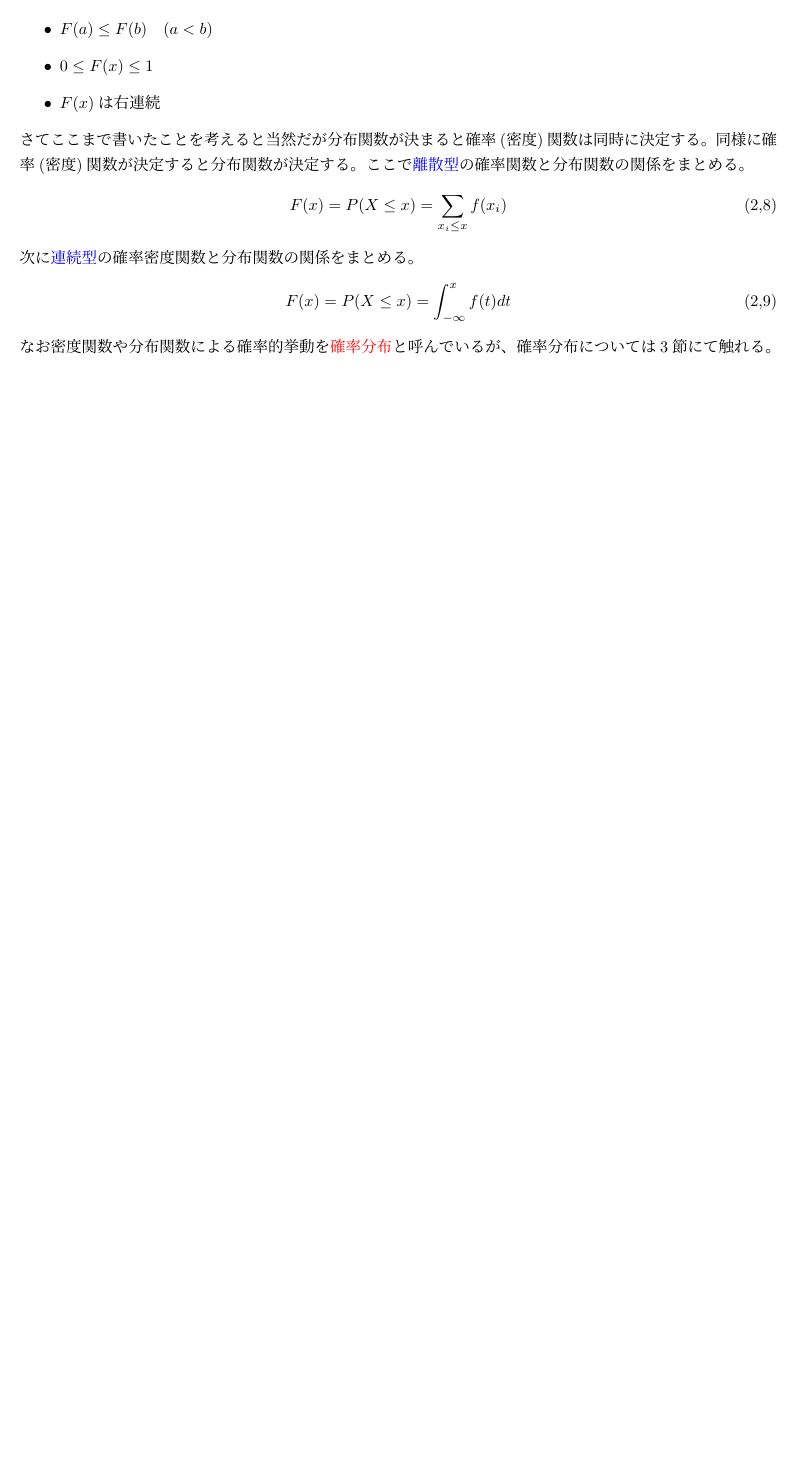
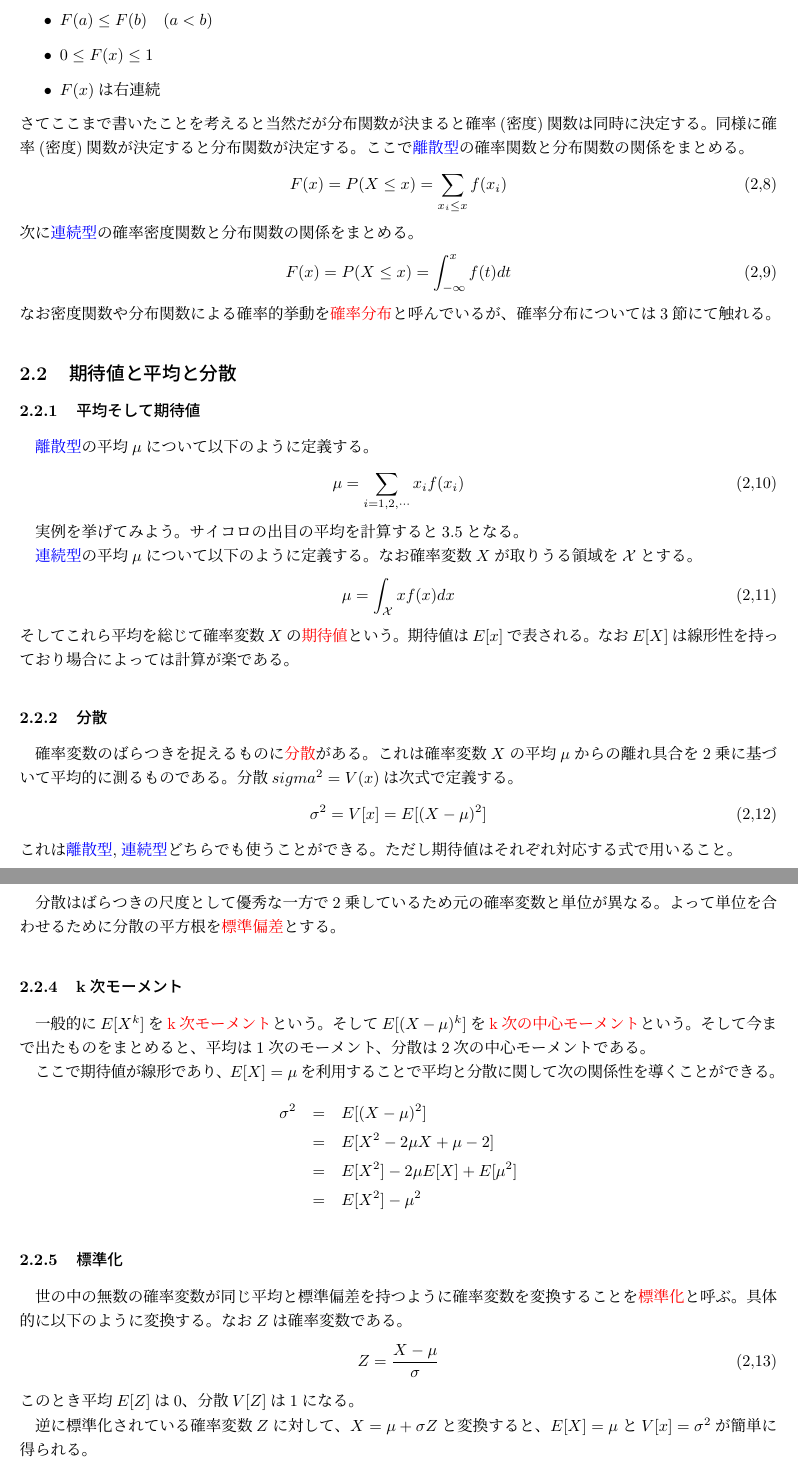
Before and after one commit to nukayorokobinoniwa/---, a LaTeX document (確率論.tex): part of page 5 of 5 before the commit and two parts of pages 5 and 6 of 6 after it, the two joined at a grey line, cut so that both start at the same text, the shorter picture padded with empty space. Compiled offline with pLaTeX and dvipdfmx.

Commit message:
テスト勉強

```diff
--- a/確率論.tex
+++ b/確率論.tex
@@ -222,5 +222,47 @@ $A$、$B$が同時に起こりえないことを\textcolor{red}{排反}と呼ぶ
     F(x) = P(X\leq x) = \int_{-\infty}^x f(t)dt\tag{2,9}
 \end{equation}
 なお密度関数や分布関数による確率的挙動を\textcolor{red}{確率分布}と呼んでいるが、確率分布については3節にて触れる。
+\subsection{期待値と平均と分散}
+\subsubsection{平均そして期待値}
+\textcolor{blue}{離散型}の平均$\mu$について以下のように定義する。
+\begin{equation}
+    \mu = \sum_{i= 1,2,\cdots} x_if(x_i)\tag{2,10}
+\end{equation}
 
+実例を挙げてみよう。サイコロの出目の平均を計算すると3.5となる。
+
+\textcolor{blue}{連続型}の平均$\mu$について以下のように定義する。なお確率変数$X$が取りうる領域を$\mathcal{X} $とする。
+\begin{equation}
+    \mu = \int_\mathcal{X}xf(x)dx\tag{2,11}
+\end{equation}
+そしてこれら平均を総じて確率変数$X$の\textcolor{red}{期待値}という。期待値は$E[x]$で表される。
+なお$E[X]$は線形性を持っており場合によっては計算が楽である。
+\subsubsection{分散}
+確率変数のばらつきを捉えるものに\textcolor{red}{分散}がある。これは確率変数$X$の平均$\mu$からの離れ具合を2乗に基づいて平均的に測るものである。分散$sigma^2=V(x)$は次式で定義する。
+\begin{equation}
+    \sigma^2=V[x]=E[(X-\mu)^2]\tag{2,12}
+\end{equation}
+これは\textcolor{blue}{離散型},\textcolor{blue}{連続型}どちらでも使うことができる。ただし期待値はそれぞれ対応する式で用いること。
+
+\subsubsection{標準偏差}
+分散はばらつきの尺度として優秀な一方で2乗しているため元の確率変数と単位が異なる。よって単位を合わせるために分散の平方根を\textcolor{red}{標準偏差}とする。
+\subsubsection{k次モーメント}
+一般的に$E[X^k]$を\textcolor{red}{k次モーメント}という。そして$E[(X-\mu)^k]$を\textcolor{red}{k次の中心モーメント}という。そして
+今まで出たものをまとめると、平均は1次のモーメント、分散は2次の中心モーメントである。
+
+ここで期待値が線形であり、$E[X]=\mu$を利用することで平均と分散に関して次の関係性を導くことができる。
+\begin{eqnarray*}
+    \sigma^2 &=& E[(X-\mu)^2]\\
+    &=& E[X^2-2\mu X +\mu-2]\\
+    &=& E[X^2]-2\mu E[X]+E[\mu^2]\\
+    &=& E[X^2]-\mu^2
+\end{eqnarray*}
+\subsubsection{標準化}
+世の中の無数の確率変数が同じ平均と標準偏差を持つように確率変数を変換することを\textcolor{red}{標準化}と呼ぶ。具体的に以下のように変換する。なお$Z$は確率変数である。
+\begin{equation}
+    Z=\frac{X-\mu}{\sigma}\tag{2,13}
+\end{equation}
+このとき平均$E[Z]$は0、分散$V[Z]$は1になる。
+
+逆に標準化されている確率変数$Z$に対して、$X=\mu+\sigma Z$と変換すると、$E[X]=\mu$と$V[x]=\sigma^2$が簡単に得られる。
 \end{document}
```
Also changed, not shown: 確率論.pdf, 3 other files.
